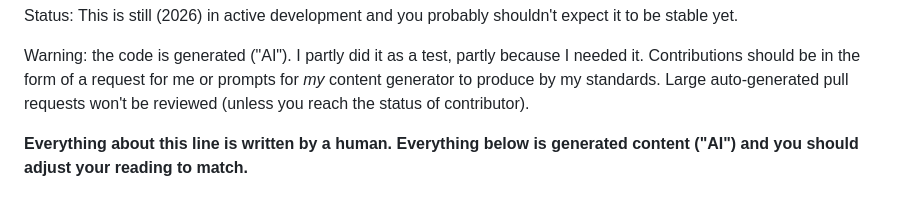
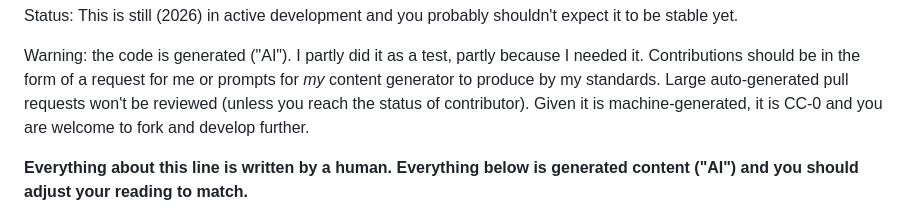
Before and after one commit to rkdarst/pyplanet2, a Markdown page: README.md, the part around the change. Drawn GitHub-style.

Commit message:
README: further AI note

```diff
--- a/README.md
+++ b/README.md
@@ -26,7 +26,9 @@ Warning: the code is generated ("AI").  I partly did it as a test,
 partly because I needed it.  Contributions should be in the form of a
 request for me or prompts for *my* content generator to produce by my
 standards.  Large auto-generated pull requests won't be reviewed
-(unless you reach the status of contributor).
+(unless you reach the status of contributor).  Given it is
+machine-generated, it is CC-0 and you are welcome to fork and develop
+further.
 
 **Everything about this line is written by a human.  Everything below
 is generated content ("AI") and you should adjust your reading to
```
